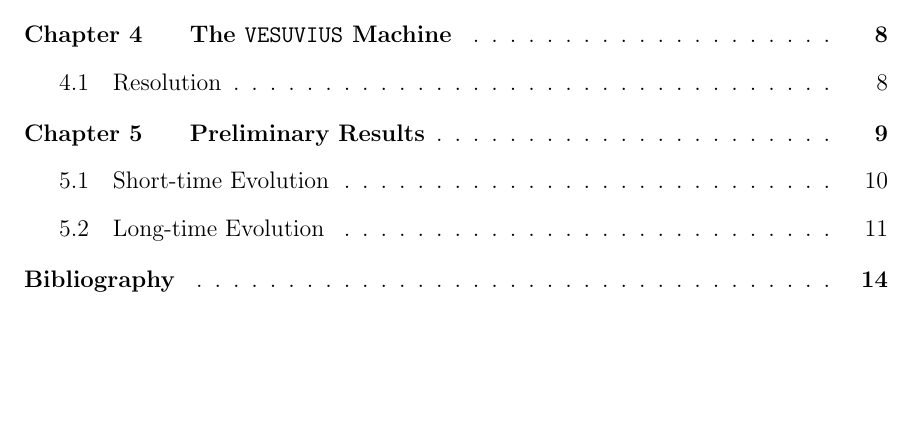
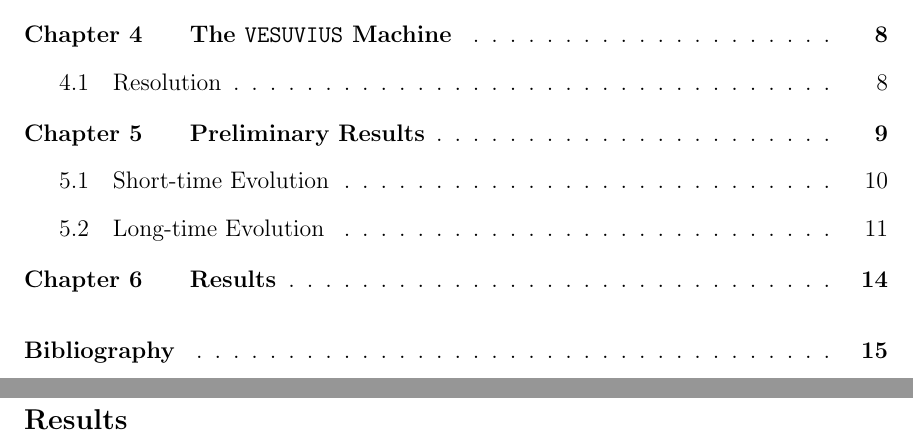
Before and after one commit to esnowkropla/eskthesis, a LaTeX thesis (eskthesis.tex, which reads tex/results.tex): part of page 2 of 19 before the commit and two parts of pages 2 and 19 of 20 after it, the two joined at a grey line, cut so that both start at the same text, the shorter picture padded with empty space. Compiled offline with pdfLaTeX; a LaTeX package or settings file that is missing is left out.

Commit message:
Adds the results chapter

```diff
--- /dev/null
+++ b/tex/results.tex
@@ -0,0 +1 @@
+\chapter{Results}
```
Also changed, not shown: eskthesis.tex (+1 -0 lines).
